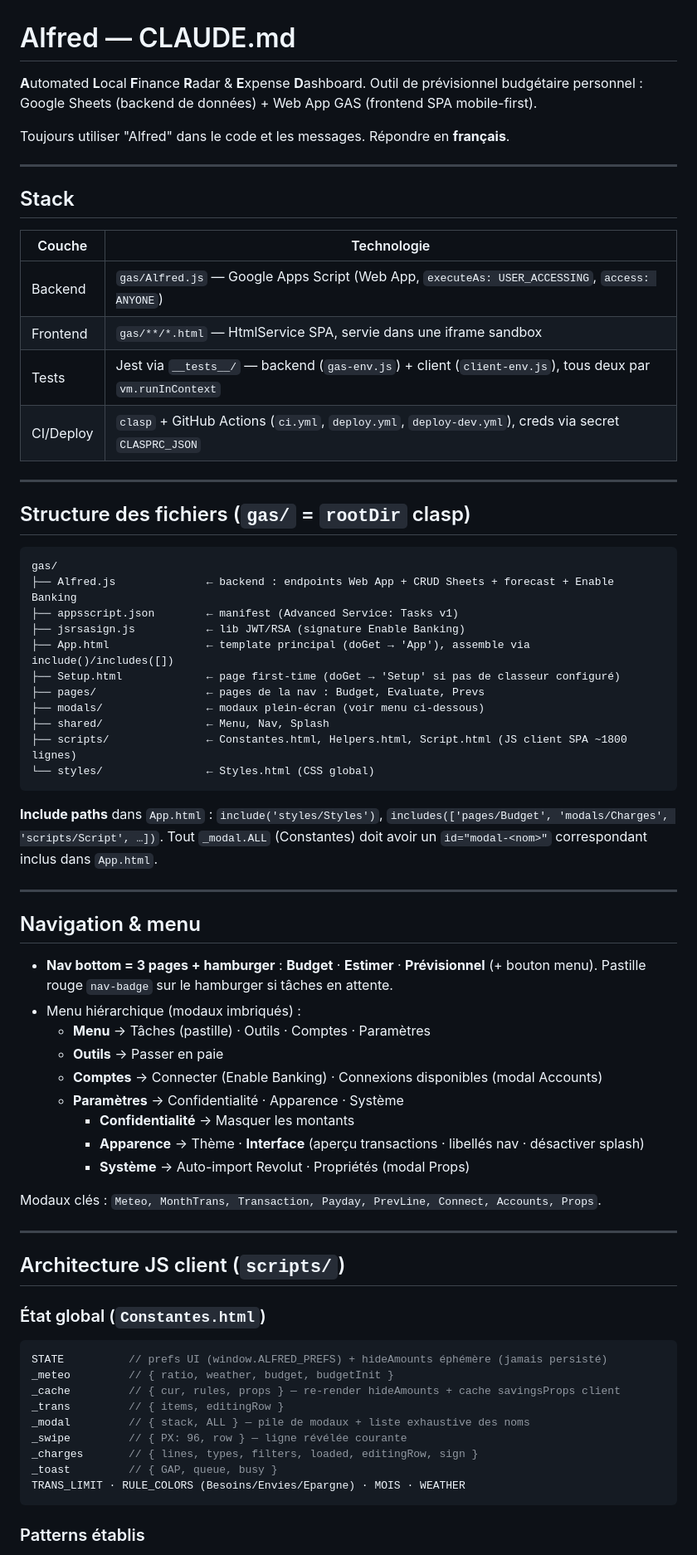
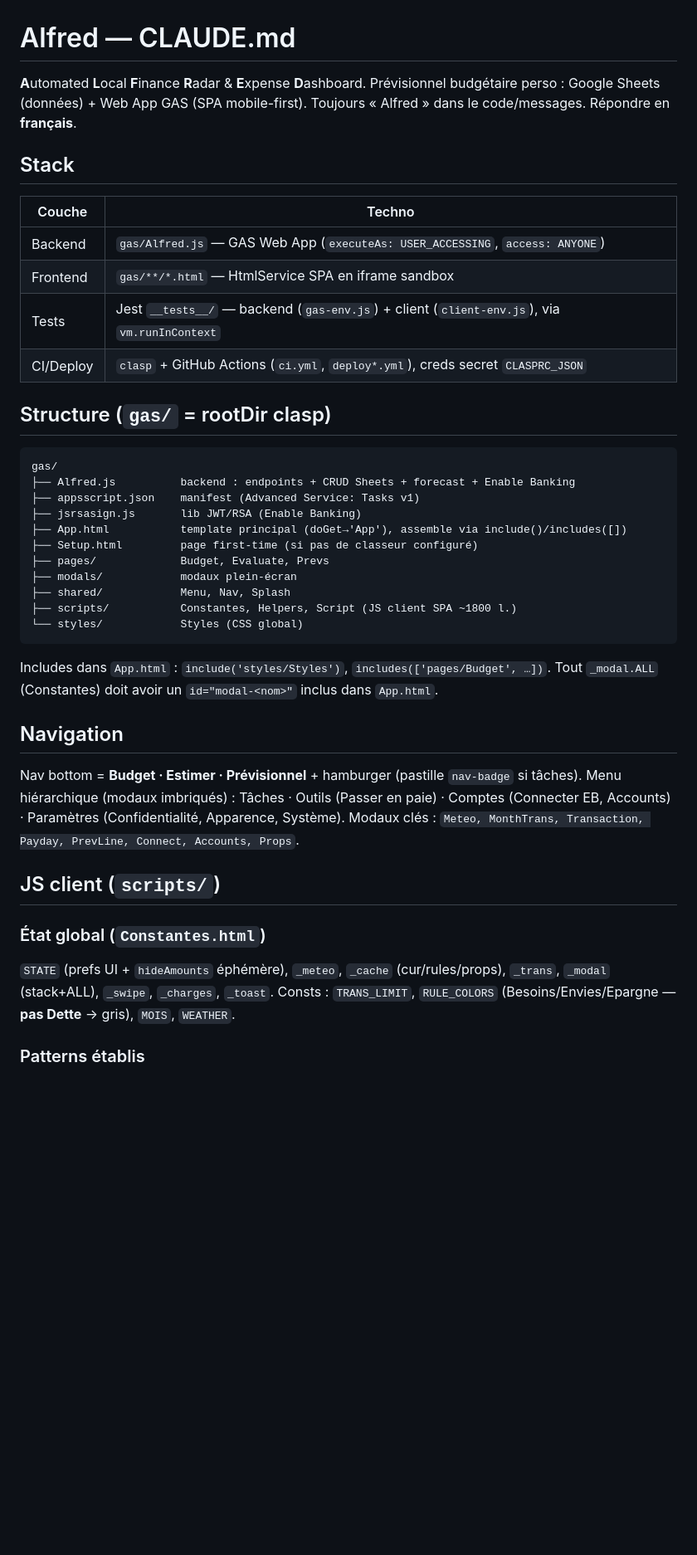
Before and after one commit to ManuStrozor/Alfred, a Markdown page: CLAUDE.md, the part around one of its changes. Shown at 83% size. Drawn GitHub-style; blank space fills up the shorter version.

Commit message:
docs: allège CLAUDE.md (~50%) — condense Enable Banking/menu/endpoints, garde patterns + règles

````diff
--- a/CLAUDE.md
+++ b/CLAUDE.md
@@ -1,74 +1,44 @@
 # Alfred — CLAUDE.md
 
 **A**utomated **L**ocal **F**inance **R**adar & **E**xpense **D**ashboard.
-Outil de prévisionnel budgétaire personnel : Google Sheets (backend de données) + Web App GAS (frontend SPA mobile-first).
-
-Toujours utiliser "Alfred" dans le code et les messages. Répondre en **français**.
-
----
+Prévisionnel budgétaire perso : Google Sheets (données) + Web App GAS (SPA mobile-first).
+Toujours « Alfred » dans le code/messages. Répondre en **français**.
 
 ## Stack
 
-| Couche    | Technologie                                                                                                |
-| --------- | ---------------------------------------------------------------------------------------------------------- |
-| Backend   | `gas/Alfred.js` — Google Apps Script (Web App, `executeAs: USER_ACCESSING`, `access: ANYONE`)              |
-| Frontend  | `gas/**/*.html` — HtmlService SPA, servie dans une iframe sandbox                                          |
-| Tests     | Jest via `__tests__/` — backend (`gas-env.js`) + client (`client-env.js`), tous deux par `vm.runInContext` |
-| CI/Deploy | `clasp` + GitHub Actions (`ci.yml`, `deploy.yml`, `deploy-dev.yml`), creds via secret `CLASPRC_JSON`       |
+| Couche | Techno |
+|---|---|
+| Backend | `gas/Alfred.js` — GAS Web App (`executeAs: USER_ACCESSING`, `access: ANYONE`) |
+| Frontend | `gas/**/*.html` — HtmlService SPA en iframe sandbox |
+| Tests | Jest `__tests__/` — backend (`gas-env.js`) + client (`client-env.js`), via `vm.runInContext` |
+| CI/Deploy | `clasp` + GitHub Actions (`ci.yml`, `deploy*.yml`), creds secret `CLASPRC_JSON` |
 
----
+## Structure (`gas/` = rootDir clasp)
 
-## Structure des fichiers (`gas/` = `rootDir` clasp)
-
-```_
+```
 gas/
-├── Alfred.js              ← backend : endpoints Web App + CRUD Sheets + forecast + Enable Banking
-├── appsscript.json        ← manifest (Advanced Service: Tasks v1)
-├── jsrsasign.js           ← lib JWT/RSA (signature Enable Banking)
-├── App.html               ← template principal (doGet → 'App'), assemble via include()/includes([])
-├── Setup.html             ← page first-time (doGet → 'Setup' si pas de classeur configuré)
-├── pages/                 ← pages de la nav : Budget, Evaluate, Prevs
-├── modals/                ← modaux plein-écran (voir menu ci-dessous)
-├── shared/                ← Menu, Nav, Splash
-├── scripts/               ← Constantes.html, Helpers.html, Script.html (JS client SPA ~1800 lignes)
-└── styles/                ← Styles.html (CSS global)
+├── Alfred.js          backend : endpoints + CRUD Sheets + forecast + Enable Banking
+├── appsscript.json    manifest (Advanced Service: Tasks v1)
+├── jsrsasign.js       lib JWT/RSA (Enable Banking)
+├── App.html           template principal (doGet→'App'), assemble via include()/includes([])
+├── Setup.html         page first-time (si pas de classeur configuré)
+├── pages/             Budget, Evaluate, Prevs
+├── modals/            modaux plein-écran
+├── shared/            Menu, Nav, Splash
+├── scripts/           Constantes, Helpers, Script (JS client SPA ~1800 l.)
+└── styles/            Styles (CSS global)
 ```
 
-**Include paths** dans `App.html` : `include('styles/Styles')`, `includes(['pages/Budget', 'modals/Charges', 'scripts/Script', …])`.
-Tout `_modal.ALL` (Constantes) doit avoir un `id="modal-<nom>"` correspondant inclus dans `App.html`.
+Includes dans `App.html` : `include('styles/Styles')`, `includes(['pages/Budget', …])`. Tout `_modal.ALL` (Constantes) doit avoir un `id="modal-<nom>"` inclus dans `App.html`.
 
----
+## Navigation
 
-## Navigation & menu
-
-- **Nav bottom = 3 pages + hamburger** : **Budget** · **Estimer** · **Prévisionnel** (+ bouton menu). Pastille rouge `nav-badge` sur le hamburger si tâches en attente.
-- Menu hiérarchique (modaux imbriqués) :
-  - **Menu** → Tâches (pastille) · Outils · Comptes · Paramètres
-  - **Outils** → Passer en paie
-  - **Comptes** → Connecter (Enable Banking) · Connexions disponibles (modal Accounts)
-  - **Paramètres** → Confidentialité · Apparence · Système
-    - **Confidentialité** → Masquer les montants
-    - **Apparence** → Thème · **Interface** (aperçu transactions · libellés nav · désactiver splash)
-    - **Système** → Auto-import Revolut · Propriétés (modal Props)
-
+Nav bottom = **Budget · Estimer · Prévisionnel** + hamburger (pastille `nav-badge` si tâches). Menu hiérarchique (modaux imbriqués) : Tâches · Outils (Passer en paie) · Comptes (Connecter EB, Accounts) · Paramètres (Confidentialité, Apparence, Système).
 Modaux clés : `Meteo, MonthTrans, Transaction, Payday, PrevLine, Connect, Accounts, Props`.
 
----
-
-## Architecture JS client (`scripts/`)
+## JS client (`scripts/`)
 
 ### État global (`Constantes.html`)
-
-```js
-STATE          // prefs UI (window.ALFRED_PREFS) + hideAmounts éphémère (jamais persisté)
-_meteo         // { ratio, weather, budget, budgetInit }
-_cache         // { cur, rules, props } — re-render hideAmounts + cache savingsProps client
-_trans         // { items, editingRow }
-_modal         // { stack, ALL } — pile de modaux + liste exhaustive des noms
-_swipe         // { PX: 96, row } — ligne révélée courante
-_charges       // { lines, types, filters, loaded, editingRow, sign }
-_toast         // { GAP, queue, busy }
-TRANS_LIMIT · RULE_COLORS (Besoins/Envies/Epargne) · MOIS · WEATHER
-```
+`STATE` (prefs UI + `hideAmounts` éphémère), `_meteo`, `_cache` (cur/rules/props), `_trans`, `_modal` (stack+ALL), `_swipe`, `_charges`, `_toast`. Consts : `TRANS_LIMIT`, `RULE_COLORS` (Besoins/Envies/Epargne — **pas Dette** → gris), `MOIS`, `WEATHER`.
 
 ### Patterns établis
````
Also changed, not shown: other parts of CLAUDE.md (+30 -106 lines).
